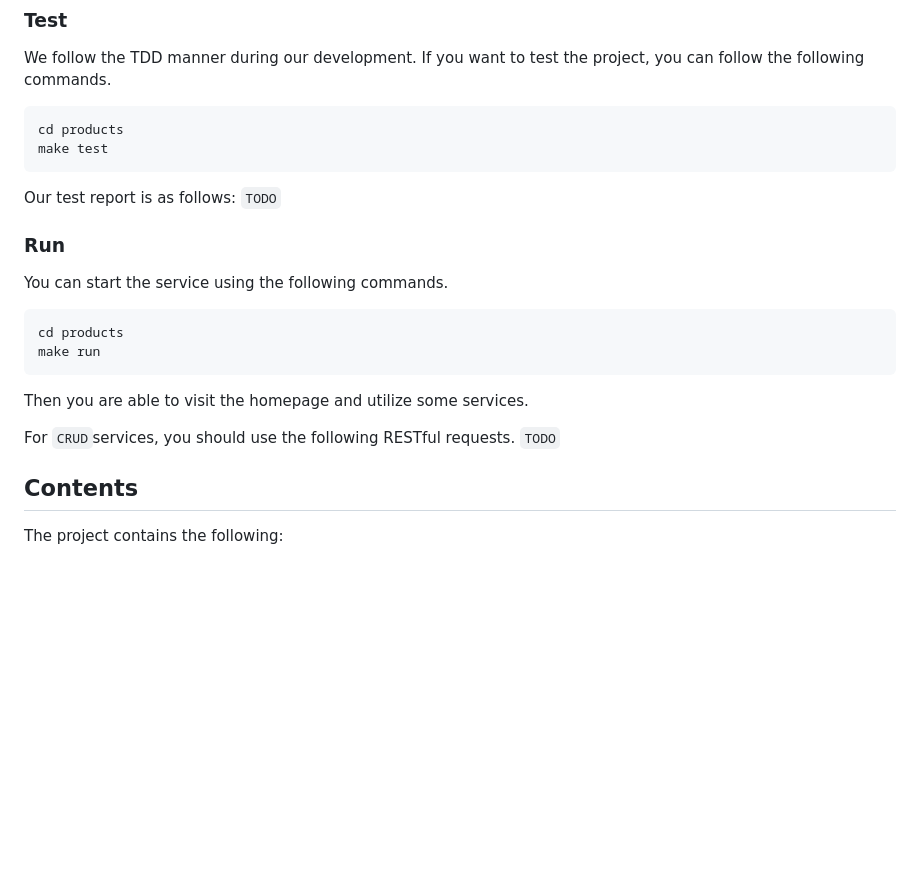
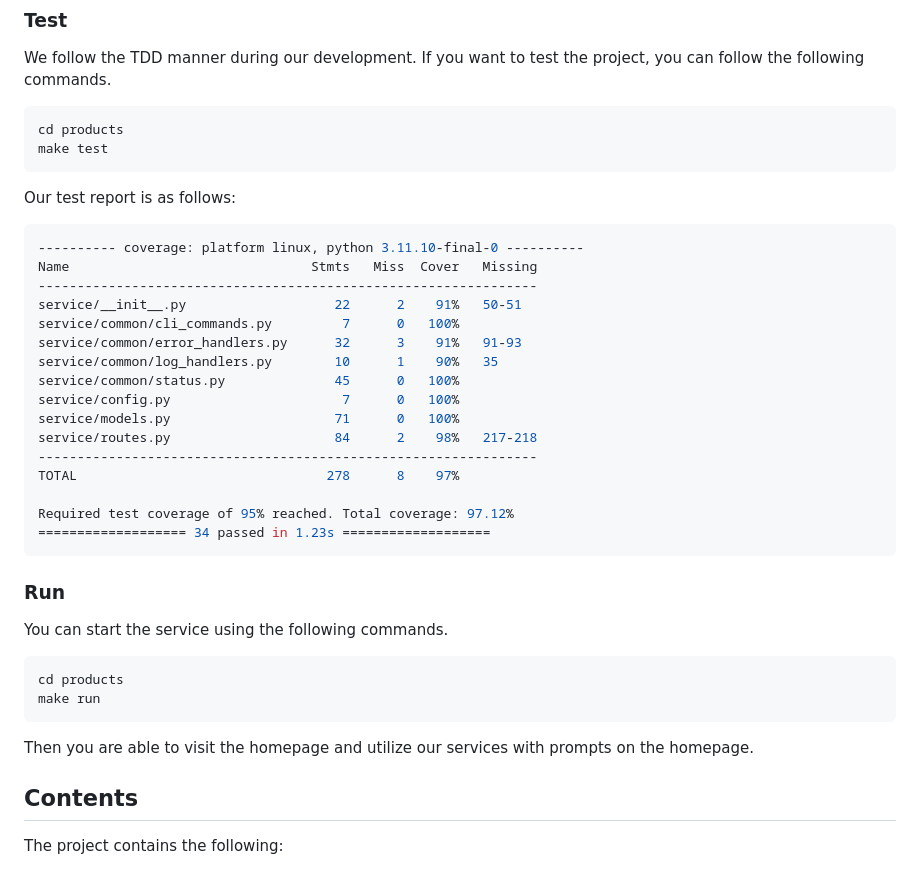
Before and after one commit to CSCI-GA-2820-FA24-001/products, a Markdown page: README.md, the part around the change. Drawn GitHub-style; blank space fills up the shorter version.

Commit message:
update test report

````diff
--- a/README.md
+++ b/README.md
@@ -48,7 +48,25 @@ make test
 ```
 
 Our test report is as follows:
-`TODO`
+
+```bash
+---------- coverage: platform linux, python 3.11.10-final-0 ----------
+Name                               Stmts   Miss  Cover   Missing
+----------------------------------------------------------------
+service/__init__.py                   22      2    91%   50-51
+service/common/cli_commands.py         7      0   100%
+service/common/error_handlers.py      32      3    91%   91-93
+service/common/log_handlers.py        10      1    90%   35
+service/common/status.py              45      0   100%
+service/config.py                      7      0   100%
+service/models.py                     71      0   100%
+service/routes.py                     84      2    98%   217-218
+----------------------------------------------------------------
+TOTAL                                278      8    97%
+
+Required test coverage of 95% reached. Total coverage: 97.12%
+=================== 34 passed in 1.23s ===================
+```
 
 ### Run
 
@@ -59,10 +77,7 @@ cd products
 make run
 ```
 
-Then you are able to visit the homepage and utilize some services.
-
-For `CRUD`services, you should use the following RESTful requests.
-`TODO`
+Then you are able to visit the homepage and utilize our services with prompts on the homepage.
 
 ## Contents
 
````
